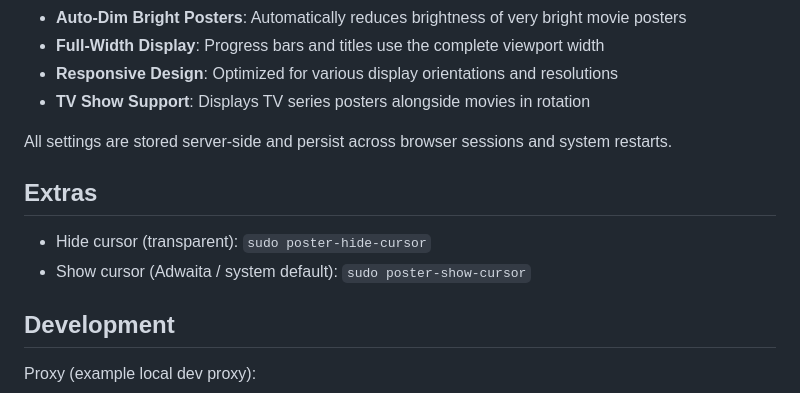
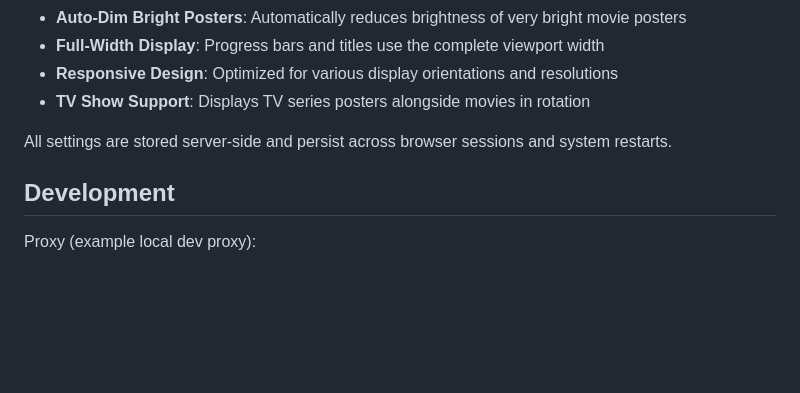
Before and after one commit to dansantee/poster-wall, a Markdown page: README.md, the part around the change. GitHub-like rendering; blank space fills up the shorter version.

Commit message:
Remove Extras section from README, including cursor visibility commands

```diff
--- a/README.md
+++ b/README.md
@@ -102,11 +102,6 @@ The poster wall includes extensive customization options through the web interfa
 
 All settings are stored server-side and persist across browser sessions and system restarts.
 
-## Extras
-
-- Hide cursor (transparent): `sudo poster-hide-cursor`
-- Show cursor (Adwaita / system default): `sudo poster-show-cursor`
-
 ## Development
 
 Proxy (example local dev proxy):
```
